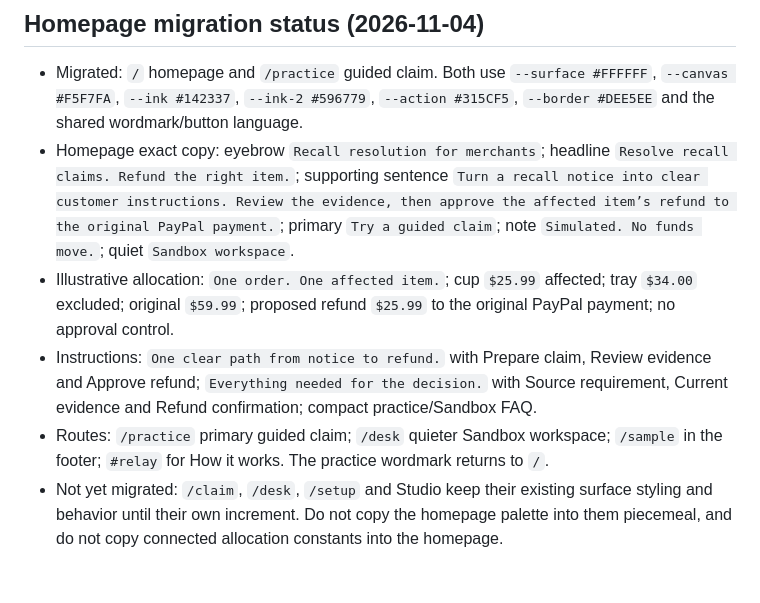
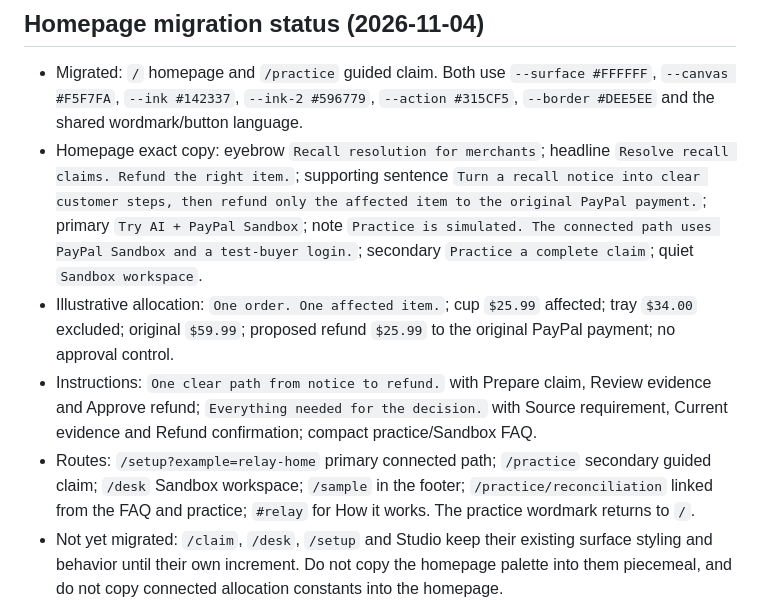
Before and after one commit to dolepee/recall-relay, a Markdown page: DESIGN.md, the part around the change. GitHub-like rendering; blank space fills up the shorter version.

```diff
--- a/DESIGN.md
+++ b/DESIGN.md
@@ -98,10 +98,10 @@ Source setup exposes the current stage: import, review fields, or publish. After
 ## Homepage migration status (2026-11-04)
 
 - Migrated: `/` homepage and `/practice` guided claim. Both use `--surface #FFFFFF`, `--canvas #F5F7FA`, `--ink #142337`, `--ink-2 #596779`, `--action #315CF5`, `--border #DEE5EE` and the shared wordmark/button language.
-- Homepage exact copy: eyebrow `Recall resolution for merchants`; headline `Resolve recall claims. Refund the right item.`; supporting sentence `Turn a recall notice into clear customer instructions. Review the evidence, then approve the affected item’s refund to the original PayPal payment.`; primary `Try a guided claim`; note `Simulated. No funds move.`; quiet `Sandbox workspace`.
+- Homepage exact copy: eyebrow `Recall resolution for merchants`; headline `Resolve recall claims. Refund the right item.`; supporting sentence `Turn a recall notice into clear customer steps, then refund only the affected item to the original PayPal payment.`; primary `Try AI + PayPal Sandbox`; note `Practice is simulated. The connected path uses PayPal Sandbox and a test-buyer login.`; secondary `Practice a complete claim`; quiet `Sandbox workspace`.
 - Illustrative allocation: `One order. One affected item.`; cup `$25.99` affected; tray `$34.00` excluded; original `$59.99`; proposed refund `$25.99` to the original PayPal payment; no approval control.
 - Instructions: `One clear path from notice to refund.` with Prepare claim, Review evidence and Approve refund; `Everything needed for the decision.` with Source requirement, Current evidence and Refund confirmation; compact practice/Sandbox FAQ.
-- Routes: `/practice` primary guided claim; `/desk` quieter Sandbox workspace; `/sample` in the footer; `#relay` for How it works. The practice wordmark returns to `/`.
+- Routes: `/setup?example=relay-home` primary connected path; `/practice` secondary guided claim; `/desk` Sandbox workspace; `/sample` in the footer; `/practice/reconciliation` linked from the FAQ and practice; `#relay` for How it works. The practice wordmark returns to `/`.
 - Not yet migrated: `/claim`, `/desk`, `/setup` and Studio keep their existing surface styling and behavior until their own increment. Do not copy the homepage palette into them piecemeal, and do not copy connected allocation constants into the homepage.
 - The homepage is static, so it may not invent a refund, submit a form, call a provider or display an authorization control.
 
```
Also changed, not shown: README.md (+0 -2 lines), docs/sample-desk.png, docs/sample-mobile.png, docs/sample-receipt.png (deleted), 15 other files.
